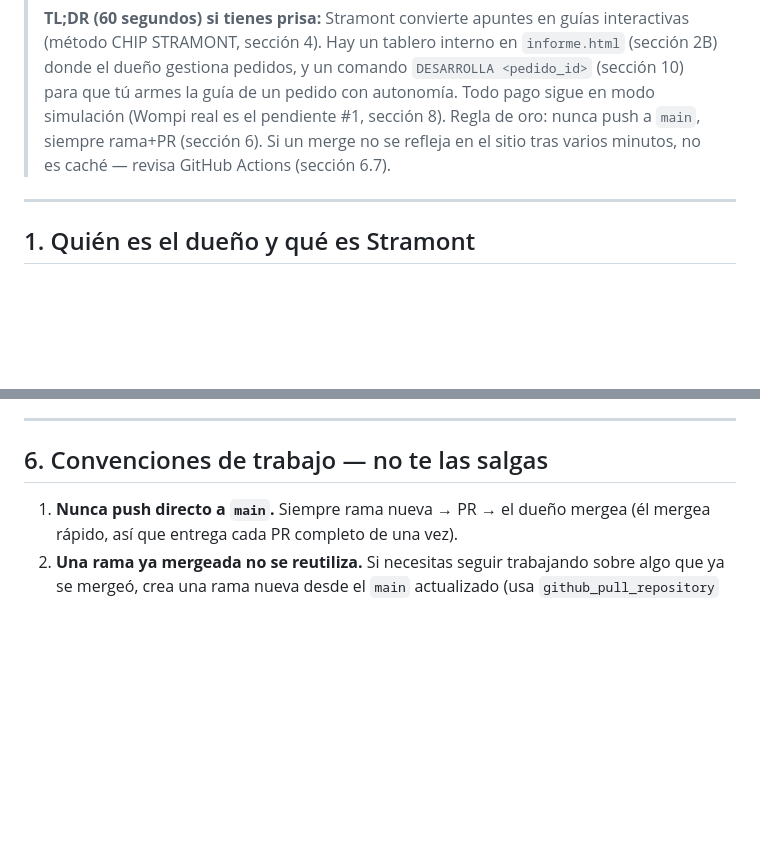
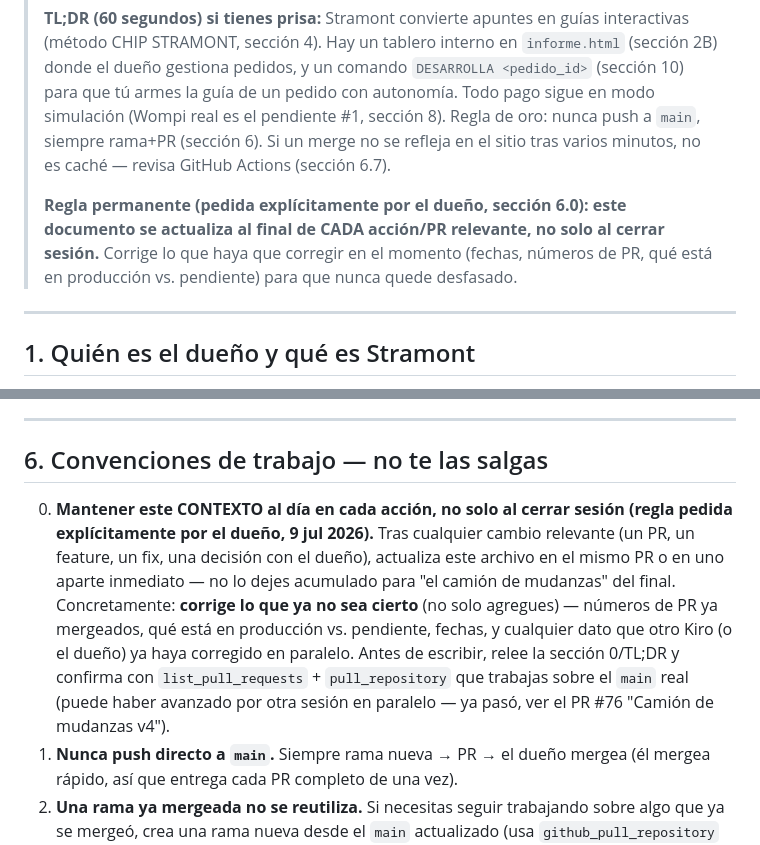
Before and after one commit to 12344-ux/12344-ux.github.io, a Markdown page: CONTEXTO-STRAMONT.md, 2 parts joined by grey strips. Drawn GitHub-style; blank space fills up the shorter version.

Commit message:
docs: agrega regla permanente de mantener CONTEXTO al dia en cada accion
El dueno pidio explicitamente esta regla (9 jul 2026): el CONTEXTO-STRAMONT.md
se actualiza al final de cada accion/PR relevante, no solo al cerrar sesion.
Debe corregir lo que ya no sea cierto (no solo agregar), incluyendo datos
que otro Kiro haya corregido en paralelo (ya paso con el PR #76, 'Camion de
mudanzas v4').

Se agrega en dos lugares:
- TL;DR del encabezado (visible de inmediato al abrir el documento).
- Nueva regla 6.0, primera de las Convenciones de trabajo.

Confirmado antes de escribir: la seccion 0/roadmap del main actual (tras el
PR #76) ya no tiene datos desactualizados que corregir; el otro Kiro ya
audito el documento linea por linea.

```diff
--- a/CONTEXTO-STRAMONT.md
+++ b/CONTEXTO-STRAMONT.md
@@ -5,6 +5,8 @@
 > **Última actualización:** 9 de julio de 2026 (auditada línea por línea contra el código real de `main` en esta revisión — todo lo que describe abajo coincide con lo que hay en el repo hoy). Además del tablero (sección 2B), ya están en producción: **Correo 1** (confirmación de compra, `correo-confirmacion`) y **Correo 2** (entrega de la guía, `correo-entrega`), ambos vía **Resend**; y el **flujo de baja fricción para desarrollar guías** (comando `DESARROLLA <pedido_id>` + modo `material` + nota interna por pedido). Ver secciones **2B**, **2C** y **10**. Pendiente inmediato: **Correo 3** (calificación/feedback).
 >
 > **TL;DR (60 segundos) si tienes prisa:** Stramont convierte apuntes en guías interactivas (método CHIP STRAMONT, sección 4). Hay un tablero interno en `informe.html` (sección 2B) donde el dueño gestiona pedidos, y un comando `DESARROLLA <pedido_id>` (sección 10) para que tú armes la guía de un pedido con autonomía. Todo pago sigue en modo simulación (Wompi real es el pendiente #1, sección 8). Regla de oro: nunca push a `main`, siempre rama+PR (sección 6). Si un merge no se refleja en el sitio tras varios minutos, no es caché — revisa GitHub Actions (sección 6.7).
+>
+> **Regla permanente (pedida explícitamente por el dueño, sección 6.0): este documento se actualiza al final de CADA acción/PR relevante, no solo al cerrar sesión.** Corrige lo que haya que corregir en el momento (fechas, números de PR, qué está en producción vs. pendiente) para que nunca quede desfasado.
 
 ---
 
@@ -185,6 +187,7 @@ Súbelo, luego mint, luego **verifica de verdad** haciendo el fetch que haría e
 
 ## 6. Convenciones de trabajo — no te las salgas
 
+0. **Mantener este CONTEXTO al día en cada acción, no solo al cerrar sesión (regla pedida explícitamente por el dueño, 9 jul 2026).** Tras cualquier cambio relevante (un PR, un feature, un fix, una decisión con el dueño), actualiza este archivo en el mismo PR o en uno aparte inmediato — no lo dejes acumulado para "el camión de mudanzas" del final. Concretamente: **corrige lo que ya no sea cierto** (no solo agregues) — números de PR ya mergeados, qué está en producción vs. pendiente, fechas, y cualquier dato que otro Kiro (o el dueño) ya haya corregido en paralelo. Antes de escribir, relee la sección 0/TL;DR y confirma con `list_pull_requests` + `pull_repository` que trabajas sobre el `main` real (puede haber avanzado por otra sesión en paralelo — ya pasó, ver el PR #76 "Camión de mudanzas v4").
 1. **Nunca push directo a `main`.** Siempre rama nueva → PR → el dueño mergea (él mergea rápido, así que entrega cada PR completo de una vez).
 2. **Una rama ya mergeada no se reutiliza.** Si necesitas seguir trabajando sobre algo que ya se mergeó, crea una rama nueva desde el `main` actualizado (usa `github_pull_repository` para sincronizar primero).
 3. Usa las herramientas del power de GitHub (`push_to_remote`, `create_pull_request`, `pull_repository`) — nunca `git push`/`git pull` crudos vía bash (el fetch directo con git falla por auth en este sandbox).
```
